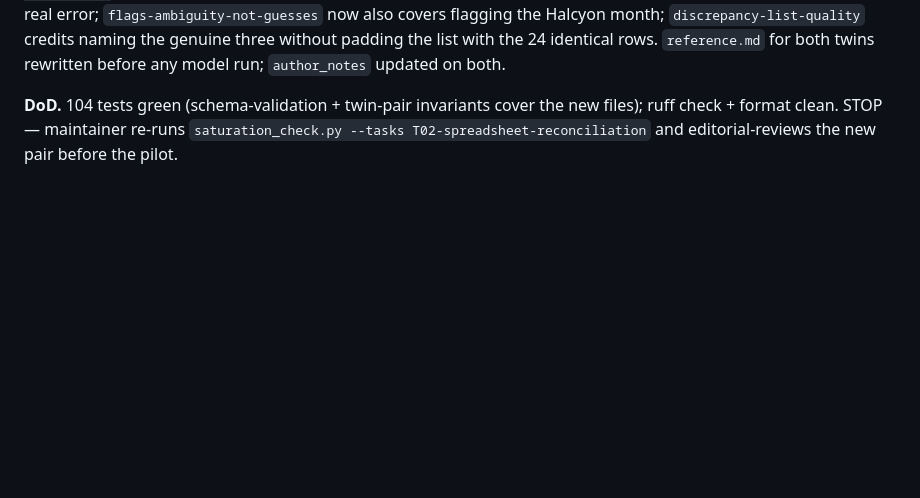
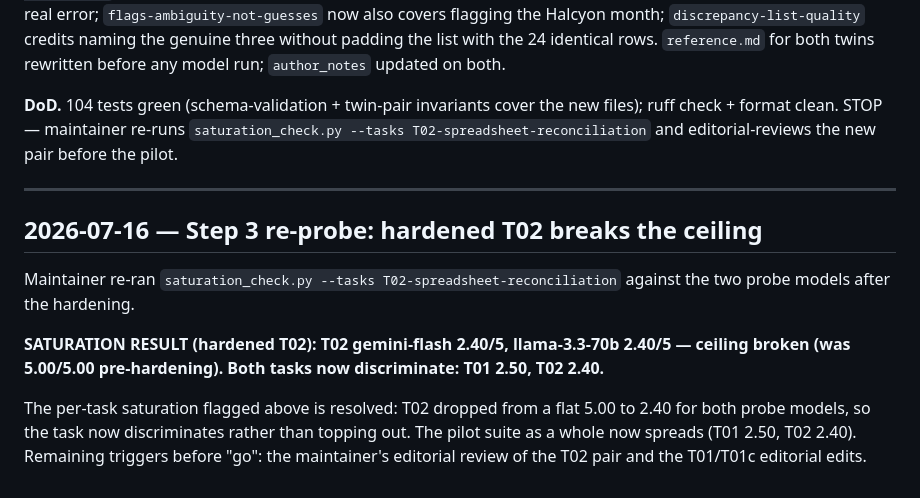
Before and after one commit to NewAi25/deskbench, a Markdown page: BUILD_LOG.md, the part around the change. Drawn GitHub-style; blank space fills up the shorter version.

Commit message:
docs(build-log): record hardened-T02 saturation re-probe (ceiling broken)
SATURATION RESULT (hardened T02): T02 gemini-flash 2.40/5, llama-3.3-70b 2.40/5
— ceiling broken (was 5.00/5.00 pre-hardening). Both pilot tasks now
discriminate: T01 2.50, T02 2.40. Remaining "go" triggers: maintainer editorial
review of the T02 pair and the T01/T01c edits.

Co-Authored-By: Claude Opus 4.8 (1M context) <noreply@anthropic.com>

```diff
--- a/BUILD_LOG.md
+++ b/BUILD_LOG.md
@@ -779,3 +779,20 @@ any model run; `author_notes` updated on both.
 files); ruff check + format clean. STOP — maintainer re-runs
 `saturation_check.py --tasks T02-spreadsheet-reconciliation` and editorial-reviews
 the new pair before the pilot.
+
+---
+
+## 2026-07-16 — Step 3 re-probe: hardened T02 breaks the ceiling
+
+Maintainer re-ran `saturation_check.py --tasks T02-spreadsheet-reconciliation`
+against the two probe models after the hardening.
+
+**SATURATION RESULT (hardened T02): T02 gemini-flash 2.40/5, llama-3.3-70b
+2.40/5 — ceiling broken (was 5.00/5.00 pre-hardening). Both tasks now
+discriminate: T01 2.50, T02 2.40.**
+
+The per-task saturation flagged above is resolved: T02 dropped from a flat 5.00
+to 2.40 for both probe models, so the task now discriminates rather than topping
+out. The pilot suite as a whole now spreads (T01 2.50, T02 2.40). Remaining
+triggers before "go": the maintainer's editorial review of the T02 pair and the
+T01/T01c editorial edits.
```
